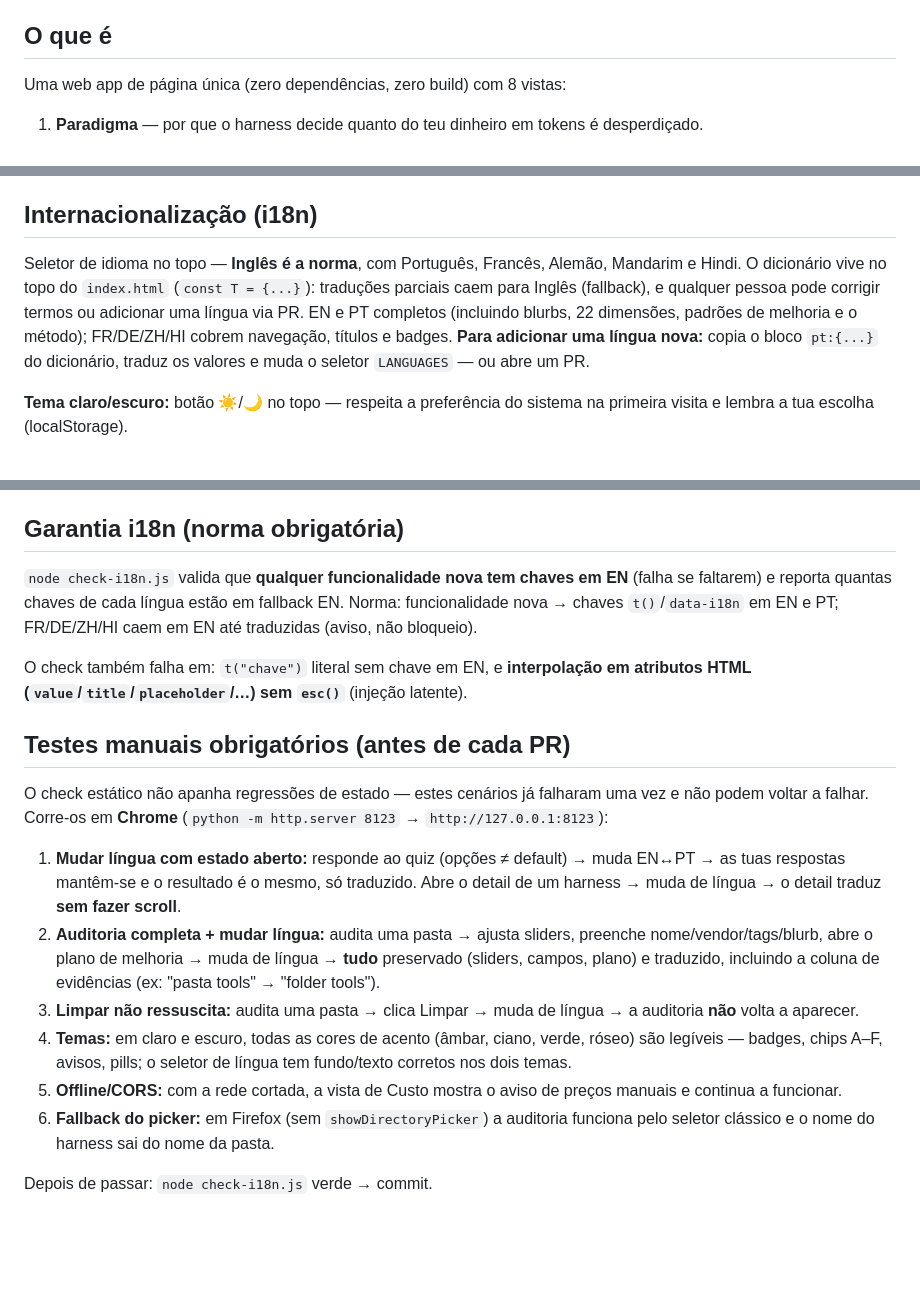
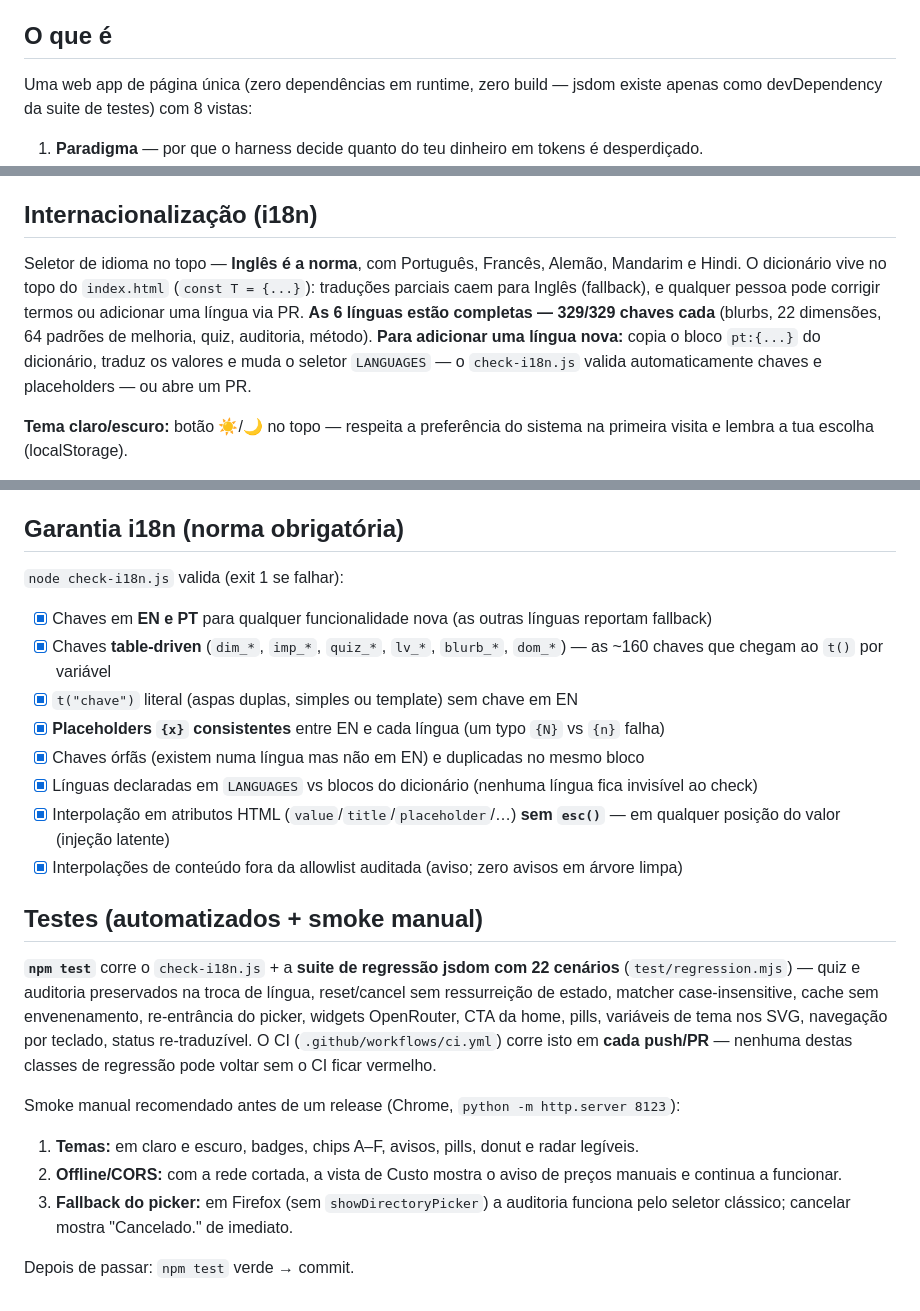
Before and after one commit to emilzo/harness-compass, a Markdown page: README.md, 3 parts joined by grey strips. GitHub-like rendering; blank space fills up the shorter version.

```diff
--- a/README.md
+++ b/README.md
@@ -6,7 +6,7 @@
 
 ## O que é
 
-Uma web app de página única (zero dependências, zero build) com 8 vistas:
+Uma web app de página única (zero dependências em runtime, zero build — jsdom existe apenas como devDependency da suite de testes) com 8 vistas:
 
 1. **Paradigma** — por que o harness decide quanto do teu dinheiro em tokens é desperdiçado.
 2. **Ranking** — harnesses classificados por **22 dimensões** com o **HCI (Harness Compass Index)** 0–10, fingerprint radar e donut; ordenável, filtrável por domínio e por proveniência (integridade). AUDITADO / PRELIMINAR / ESTIMATIVA / LOCAL sempre distinguidos.
@@ -111,7 +111,7 @@ Um harness potente (Hermes, Kando, os coding agents maduros) **recupera o preço
 
 ## Internacionalização (i18n)
 
-Seletor de idioma no topo — **Inglês é a norma**, com Português, Francês, Alemão, Mandarim e Hindi. O dicionário vive no topo do `index.html` (`const T = {...}`): traduções parciais caem para Inglês (fallback), e qualquer pessoa pode corrigir termos ou adicionar uma língua via PR. EN e PT completos (incluindo blurbs, 22 dimensões, padrões de melhoria e o método); FR/DE/ZH/HI cobrem navegação, títulos e badges. **Para adicionar uma língua nova:** copia o bloco `pt:{...}` do dicionário, traduz os valores e muda o seletor `LANGUAGES` — ou abre um PR.
+Seletor de idioma no topo — **Inglês é a norma**, com Português, Francês, Alemão, Mandarim e Hindi. O dicionário vive no topo do `index.html` (`const T = {...}`): traduções parciais caem para Inglês (fallback), e qualquer pessoa pode corrigir termos ou adicionar uma língua via PR. **As 6 línguas estão completas — 329/329 chaves cada** (blurbs, 22 dimensões, 64 padrões de melhoria, quiz, auditoria, método). **Para adicionar uma língua nova:** copia o bloco `pt:{...}` do dicionário, traduz os valores e muda o seletor `LANGUAGES` — o `check-i18n.js` valida automaticamente chaves e placeholders — ou abre um PR.
 
 **Tema claro/escuro:** botão ☀️/🌙 no topo — respeita a preferência do sistema na primeira visita e lembra a tua escolha (localStorage).
 
@@ -126,19 +126,24 @@ Seletor de idioma no topo — **Inglês é a norma**, com Português, Francês,
 
 ## Garantia i18n (norma obrigatória)
 
-`node check-i18n.js` valida que **qualquer funcionalidade nova tem chaves em EN** (falha se faltarem) e reporta quantas chaves de cada língua estão em fallback EN. Norma: funcionalidade nova → chaves `t()`/`data-i18n` em EN e PT; FR/DE/ZH/HI caem em EN até traduzidas (aviso, não bloqueio).
+`node check-i18n.js` valida (exit 1 se falhar):
+- [x] Chaves em **EN e PT** para qualquer funcionalidade nova (as outras línguas reportam fallback)
+- [x] Chaves **table-driven** (`dim_*`, `imp_*`, `quiz_*`, `lv_*`, `blurb_*`, `dom_*`) — as ~160 chaves que chegam ao `t()` por variável
+- [x] `t("chave")` literal (aspas duplas, simples ou template) sem chave em EN
+- [x] **Placeholders `{x}` consistentes** entre EN e cada língua (um typo `{N}` vs `{n}` falha)
+- [x] Chaves órfãs (existem numa língua mas não em EN) e duplicadas no mesmo bloco
+- [x] Línguas declaradas em `LANGUAGES` vs blocos do dicionário (nenhuma língua fica invisível ao check)
+- [x] Interpolação em atributos HTML (`value`/`title`/`placeholder`/…) **sem `esc()`** — em qualquer posição do valor (injeção latente)
+- [x] Interpolações de conteúdo fora da allowlist auditada (aviso; zero avisos em árvore limpa)
 
-O check também falha em: `t("chave")` literal sem chave em EN, e **interpolação em atributos HTML (`value`/`title`/`placeholder`/…) sem `esc()`** (injeção latente).
+## Testes (automatizados + smoke manual)
 
-## Testes manuais obrigatórios (antes de cada PR)
+**`npm test`** corre o `check-i18n.js` + a **suite de regressão jsdom com 22 cenários** (`test/regression.mjs`) — quiz e auditoria preservados na troca de língua, reset/cancel sem ressurreição de estado, matcher case-insensitive, cache sem envenenamento, re-entrância do picker, widgets OpenRouter, CTA da home, pills, variáveis de tema nos SVG, navegação por teclado, status re-traduzível. O CI (`.github/workflows/ci.yml`) corre isto em **cada push/PR** — nenhuma destas classes de regressão pode voltar sem o CI ficar vermelho.
 
-O check estático não apanha regressões de estado — estes cenários já falharam uma vez e não podem voltar a falhar. Corre-os em **Chrome** (`python -m http.server 8123` → `http://127.0.0.1:8123`):
+Smoke manual recomendado antes de um release (Chrome, `python -m http.server 8123`):
 
-1. **Mudar língua com estado aberto:** responde ao quiz (opções ≠ default) → muda EN↔PT → as tuas respostas mantêm-se e o resultado é o mesmo, só traduzido. Abre o detail de um harness → muda de língua → o detail traduz **sem fazer scroll**.
-2. **Auditoria completa + mudar língua:** audita uma pasta → ajusta sliders, preenche nome/vendor/tags/blurb, abre o plano de melhoria → muda de língua → **tudo** preservado (sliders, campos, plano) e traduzido, incluindo a coluna de evidências (ex: "pasta tools" → "folder tools").
-3. **Limpar não ressuscita:** audita uma pasta → clica Limpar → muda de língua → a auditoria **não** volta a aparecer.
-4. **Temas:** em claro e escuro, todas as cores de acento (âmbar, ciano, verde, róseo) são legíveis — badges, chips A–F, avisos, pills; o seletor de língua tem fundo/texto corretos nos dois temas.
-5. **Offline/CORS:** com a rede cortada, a vista de Custo mostra o aviso de preços manuais e continua a funcionar.
-6. **Fallback do picker:** em Firefox (sem `showDirectoryPicker`) a auditoria funciona pelo seletor clássico e o nome do harness sai do nome da pasta.
+1. **Temas:** em claro e escuro, badges, chips A–F, avisos, pills, donut e radar legíveis.
+2. **Offline/CORS:** com a rede cortada, a vista de Custo mostra o aviso de preços manuais e continua a funcionar.
+3. **Fallback do picker:** em Firefox (sem `showDirectoryPicker`) a auditoria funciona pelo seletor clássico; cancelar mostra "Cancelado." de imediato.
 
-Depois de passar: `node check-i18n.js` verde → commit.
+Depois de passar: `npm test` verde → commit.
```
Also changed, not shown: ROADMAP.md (+42 -22 lines).
